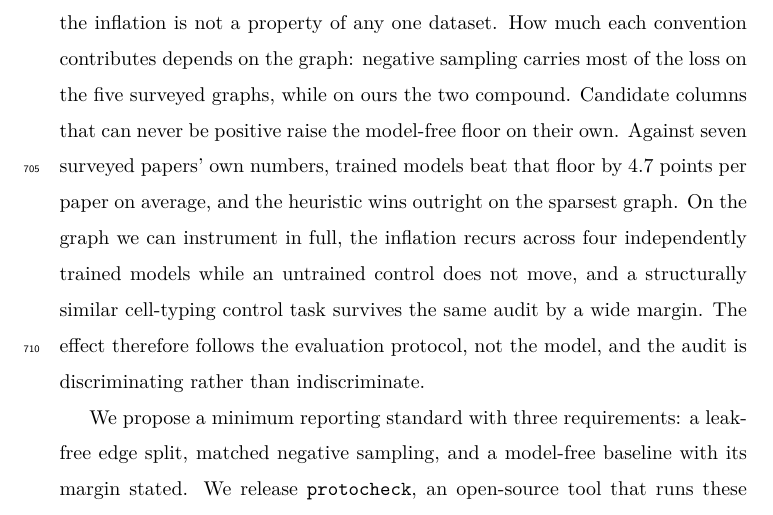
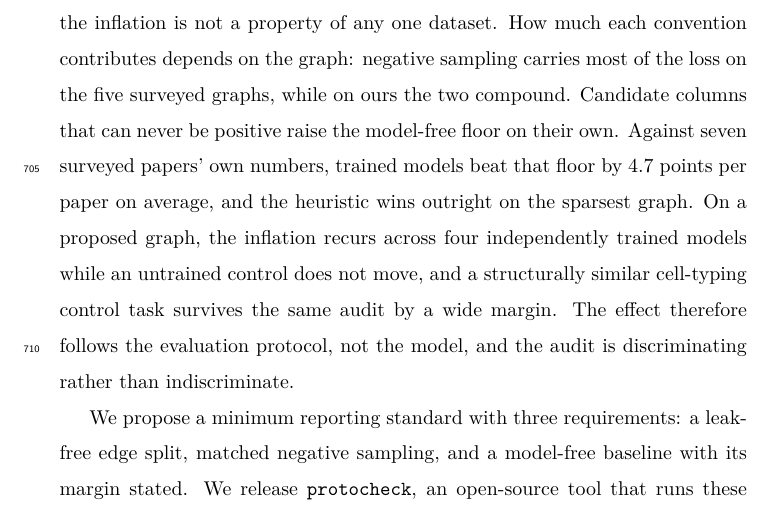
Before and after one commit to UlisesMoyaSanchez/microRNA_project, a LaTeX paper (manuscript/jbi/main.tex): part of page 36 of 46, cut so that both start at the same text. Compiled offline with pdfLaTeX.

Commit message:
Use 'a proposed graph' in the Conclusion as well
Co-Authored-By: Claude Sonnet 5.5 <noreply@anthropic.com>

```diff
--- a/manuscript/jbi/main.tex
+++ b/manuscript/jbi/main.tex
@@ -1100,7 +1100,7 @@ on each. Five of those graphs are other groups' published association matrices,
 data with ours, so the inflation is not a property of any one dataset. How much each
 convention contributes depends on the graph: negative sampling carries most of the loss on
 the five surveyed graphs, while on ours the two compound. Candidate columns that can never
-be positive raise the model-free floor on their own. Against seven surveyed papers' own numbers, trained models beat that floor by 4.7 points per paper on average, and the heuristic wins outright on the sparsest graph. On the graph we can instrument in full, the inflation recurs across
+be positive raise the model-free floor on their own. Against seven surveyed papers' own numbers, trained models beat that floor by 4.7 points per paper on average, and the heuristic wins outright on the sparsest graph. On a proposed graph, the inflation recurs across
 four independently trained models while an untrained control does not move, and a
 structurally similar cell-typing control task survives the same audit by a wide margin.
 The effect therefore follows the evaluation protocol, not the model, and the audit is
```
